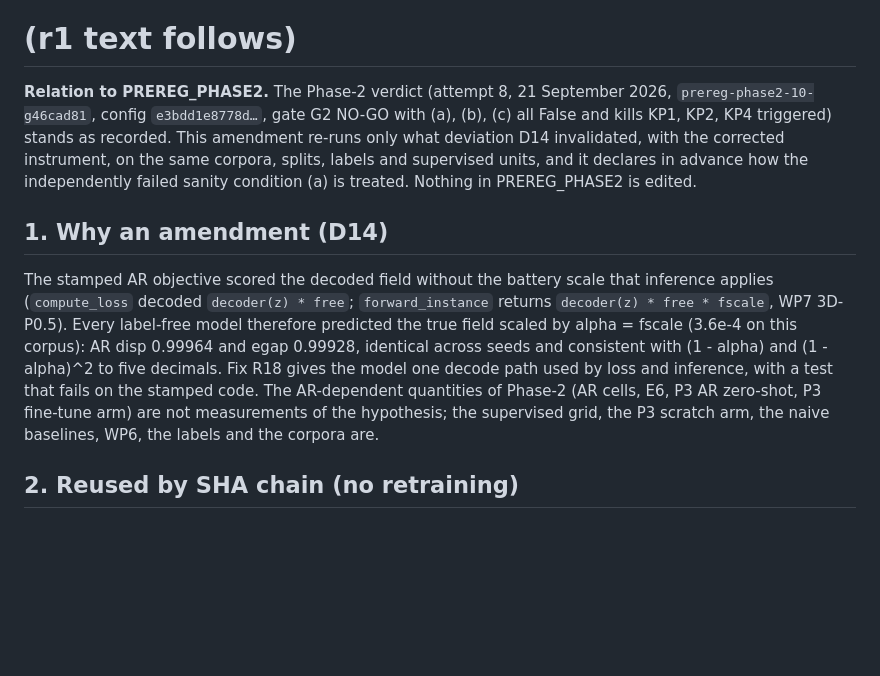
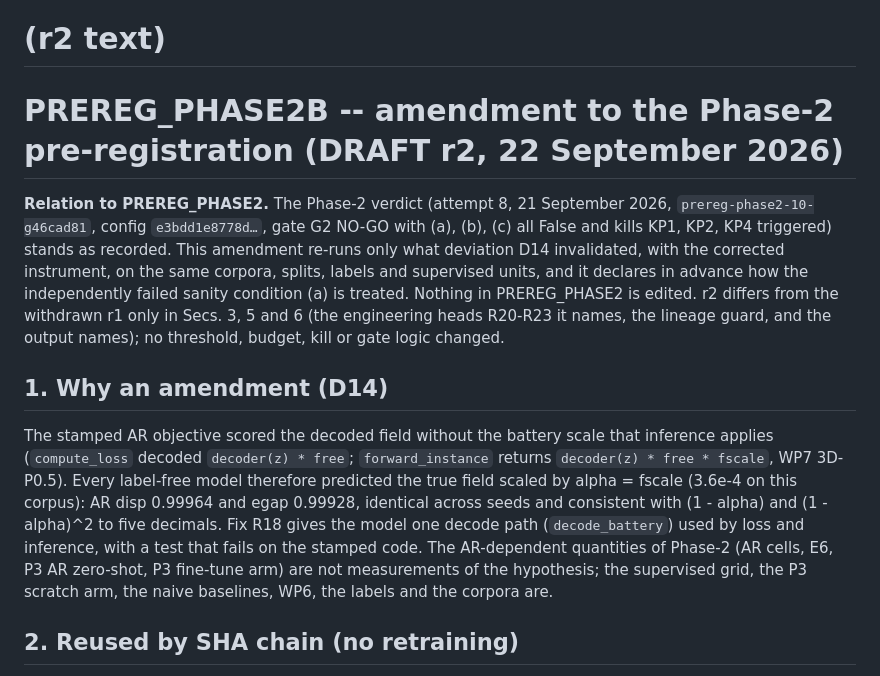
Before and after one commit to HymnOfLight/FE-JEPA, a Markdown page: PREREG_PHASE2B.md, the part around one of its changes. Rendered like a GitHub page; blank space fills up the shorter version.

```diff
--- a/PREREG_PHASE2B.md
+++ b/PREREG_PHASE2B.md
@@ -2,12 +2,14 @@
 
 **Withdrawal record.** r1 of this file was stamped on 22 September 2026 (commit `fc2bbaf`, tag `prereg-phase2b`, CONFIG_SHA256 `316f5e6e…`) and WITHDRAWN the same day before any pilot or run had been executed under it. Reason: the pre-run audit of the exact execution path had not been completed on the head to be stamped, and an engineering change (R20, results-page naming) was found necessary after the stamp -- the order that PREREG_PHASE2 itself prescribes ("fixes land first, so that the hash freezes the code that will actually run") was not followed. The tag is deleted; the stamp commit stays in history. r2 is stamped only after the pre-run audit report is on record and the head it names has been rehearsed end to end. Nothing that follows was changed by the withdrawal; the text below is r1 verbatim, with the hash line reset to the placeholder.
 
-# (r1 text follows)
+# (r2 text)
 
-**Relation to PREREG_PHASE2.** The Phase-2 verdict (attempt 8, 21 September 2026, `prereg-phase2-10-g46cad81`, config `e3bdd1e8778d…`, gate G2 NO-GO with (a), (b), (c) all False and kills KP1, KP2, KP4 triggered) stands as recorded. This amendment re-runs only what deviation D14 invalidated, with the corrected instrument, on the same corpora, splits, labels and supervised units, and it declares in advance how the independently failed sanity condition (a) is treated. Nothing in PREREG_PHASE2 is edited.
+# PREREG_PHASE2B -- amendment to the Phase-2 pre-registration (DRAFT r2, 22 September 2026)
+
+**Relation to PREREG_PHASE2.** The Phase-2 verdict (attempt 8, 21 September 2026, `prereg-phase2-10-g46cad81`, config `e3bdd1e8778d…`, gate G2 NO-GO with (a), (b), (c) all False and kills KP1, KP2, KP4 triggered) stands as recorded. This amendment re-runs only what deviation D14 invalidated, with the corrected instrument, on the same corpora, splits, labels and supervised units, and it declares in advance how the independently failed sanity condition (a) is treated. Nothing in PREREG_PHASE2 is edited. r2 differs from the withdrawn r1 only in Secs. 3, 5 and 6 (the engineering heads R20-R23 it names, the lineage guard, and the output names); no threshold, budget, kill or gate logic changed.
 
 ## 1. Why an amendment (D14)
-The stamped AR objective scored the decoded field without the battery scale that inference applies (`compute_loss` decoded `decoder(z) * free`; `forward_instance` returns `decoder(z) * free * fscale`, WP7 3D-P0.5). Every label-free model therefore predicted the true field scaled by alpha = fscale (3.6e-4 on this corpus): AR disp 0.99964 and egap 0.99928, identical across seeds and consistent with (1 - alpha) and (1 - alpha)^2 to five decimals. Fix R18 gives the model one decode path used by loss and inference, with a test that fails on the stamped code. The AR-dependent quantities of Phase-2 (AR cells, E6, P3 AR zero-shot, P3 fine-tune arm) are not measurements of the hypothesis; the supervised grid, the P3 scratch arm, the naive baselines, WP6, the labels and the corpora are.
+The stamped AR objective scored the decoded field without the battery scale that inference applies (`compute_loss` decoded `decoder(z) * free`; `forward_instance` returns `decoder(z) * free * fscale`, WP7 3D-P0.5). Every label-free model therefore predicted the true field scaled by alpha = fscale (3.6e-4 on this corpus): AR disp 0.99964 and egap 0.99928, identical across seeds and consistent with (1 - alpha) and (1 - alpha)^2 to five decimals. Fix R18 gives the model one decode path (`decode_battery`) used by loss and inference, with a test that fails on the stamped code. The AR-dependent quantities of Phase-2 (AR cells, E6, P3 AR zero-shot, P3 fine-tune arm) are not measurements of the hypothesis; the supervised grid, the P3 scratch arm, the naive baselines, WP6, the labels and the corpora are.
 
 ## 2. Reused by SHA chain (no retraining)
 - Corpora and labels: `runs/data3d_phase2` (manifest SHA-256 `dc75628290bb4e10cb28cc63b2ceba6539500d73def5c018a7b7a1ebb2aa8298`) and `runs/data3d_phase2_fine` (`0f859ad98a013c9332506f53956b33b1eaf3894794114bbe7f607de9de39b833`); 6,400 solves ledgered across Phase-2 attempts 1-6; the run's split (n_val 256, seed 1).
```
Also changed, not shown: other parts of PREREG_PHASE2B.md (+9 -9 lines).
